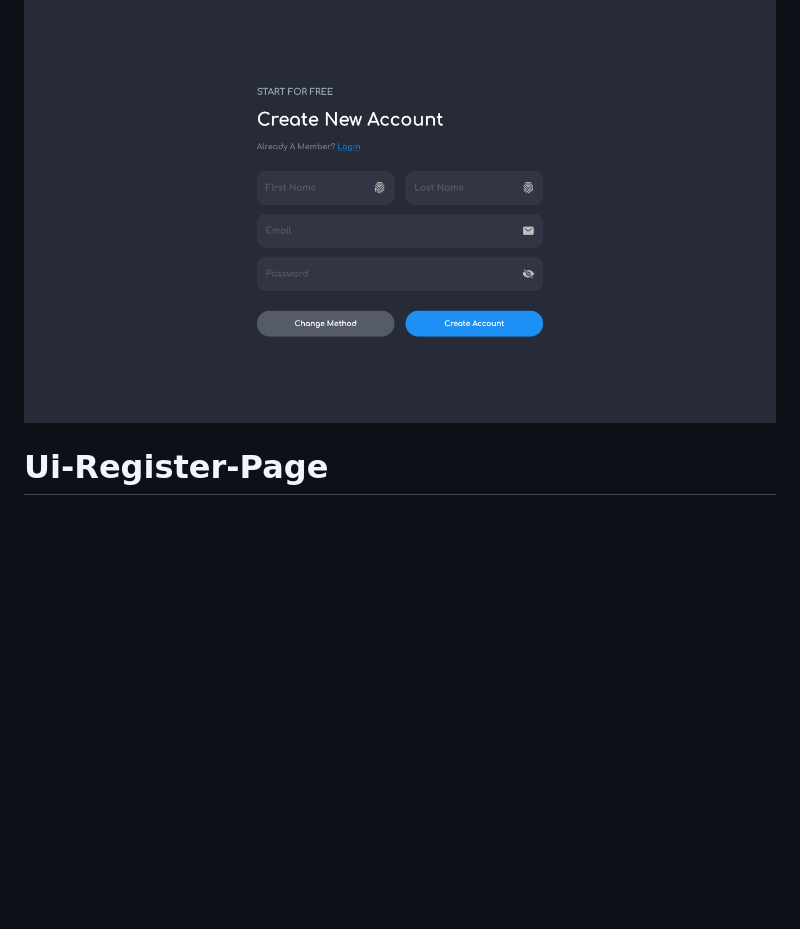
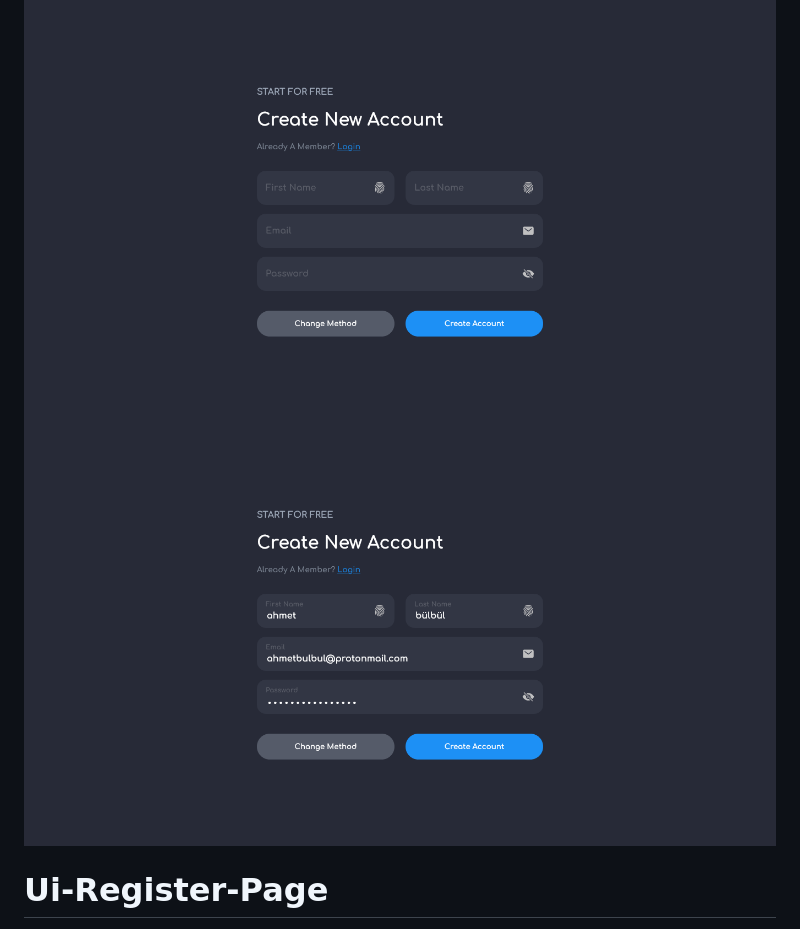
Before and after one commit to ahmetbulbul0/Register-Page-Ui, a Markdown page: README.md, the part around the change. GitHub-like rendering; pictures changed too: git-images/register_page_filled_1366x768_poster.png (added); blank space fills up the shorter version.

```diff
--- a/README.md
+++ b/README.md
@@ -1,4 +1,5 @@
 ![register_page_1366x768_poster](./git-images/register_page_1366x768_poster.png)
+![register_page_filled_1366x768_poster](./git-images/register_page_filled_1366x768_poster.png)
 
 # Ui-Register-Page
 
```
Also changed, not shown: git-images/register_page_1920x1080_poster.png (deleted).
